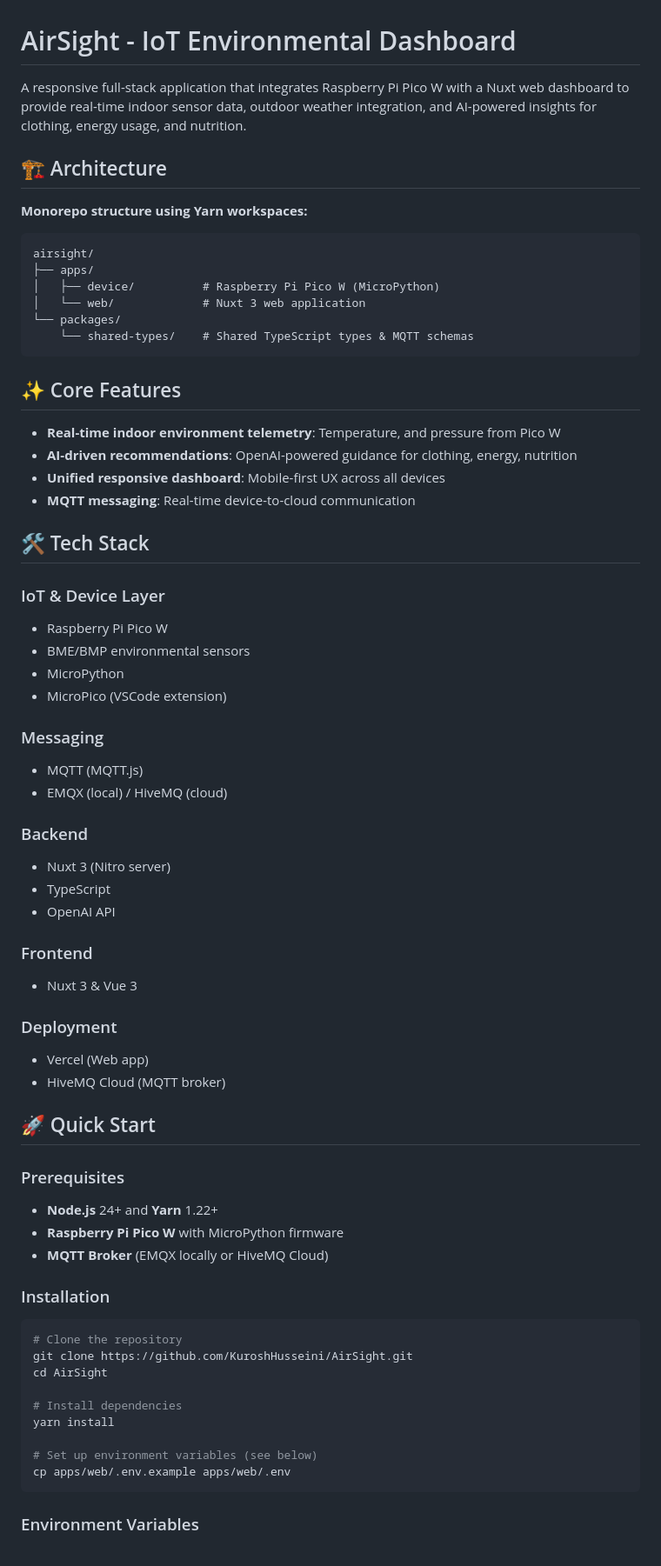
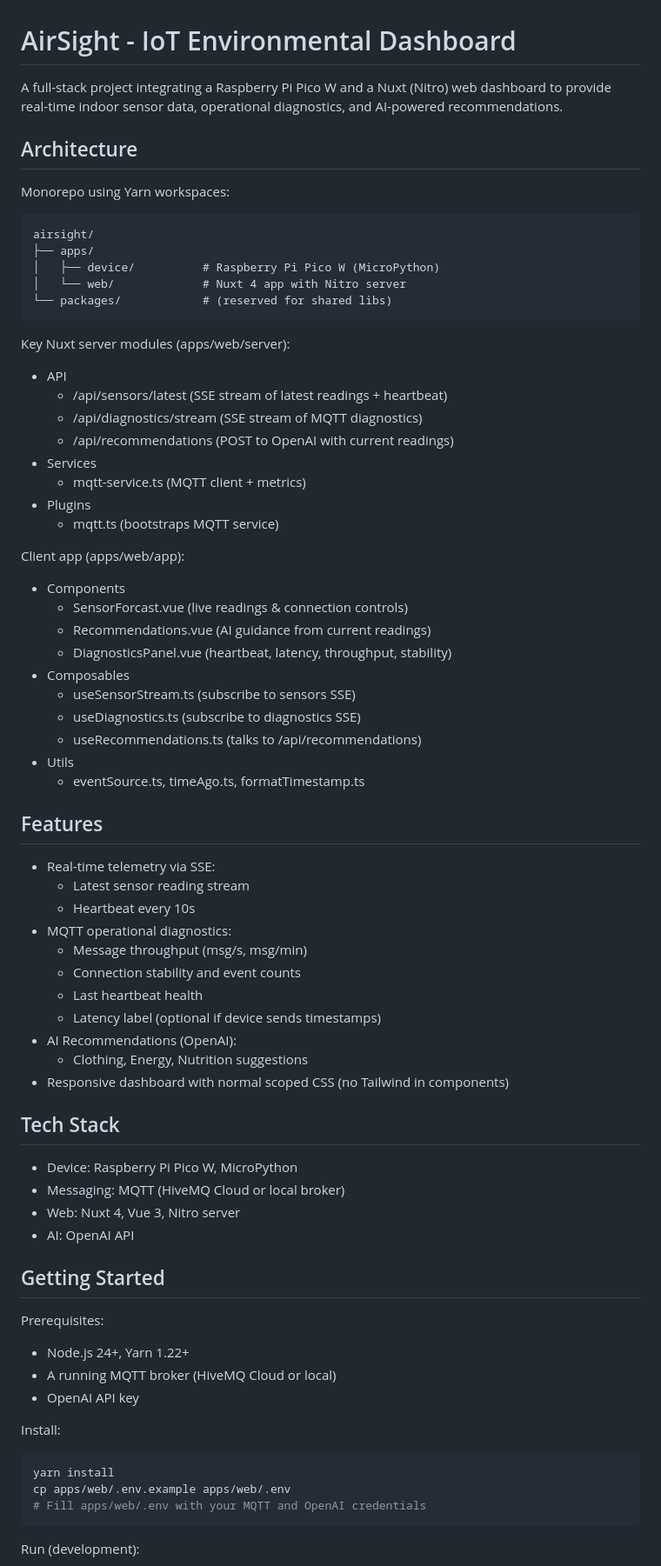
Before and after one commit to KuroshHusseini/AirSight, a Markdown page: README.md, the part around the change printed below. Shown: that part at 87% size. GitHub-like rendering.

Commit message:
feat: Update README to reflect project enhancements and new features

````diff
--- a/README.md
+++ b/README.md
@@ -1,76 +1,79 @@
 # AirSight - IoT Environmental Dashboard
 
-A responsive full-stack application that integrates Raspberry Pi Pico W with a Nuxt web dashboard to provide real-time indoor sensor data, outdoor weather integration, and AI-powered insights for clothing, energy usage, and nutrition.
+A full-stack project integrating a Raspberry Pi Pico W and a Nuxt (Nitro) web dashboard to provide real-time indoor sensor data, operational diagnostics, and AI-powered recommendations.
 
-## 🏗️ Architecture
+## Architecture
 
-**Monorepo structure using Yarn workspaces:**
+Monorepo using Yarn workspaces:
 
 ```
 airsight/
 ├── apps/
 │   ├── device/          # Raspberry Pi Pico W (MicroPython)
-│   └── web/             # Nuxt 3 web application
-└── packages/
-    └── shared-types/    # Shared TypeScript types & MQTT schemas
+│   └── web/             # Nuxt 4 app with Nitro server
+└── packages/            # (reserved for shared libs)
 ```
 
-## ✨ Core Features
+Key Nuxt server modules (apps/web/server):
 
-- **Real-time indoor environment telemetry**: Temperature, and pressure from Pico W
-- **AI-driven recommendations**: OpenAI-powered guidance for clothing, energy, nutrition
-- **Unified responsive dashboard**: Mobile-first UX across all devices
-- **MQTT messaging**: Real-time device-to-cloud communication
+- API
+  - /api/sensors/latest (SSE stream of latest readings + heartbeat)
+  - /api/diagnostics/stream (SSE stream of MQTT diagnostics)
+  - /api/recommendations (POST to OpenAI with current readings)
+- Services
+  - mqtt-service.ts (MQTT client + metrics)
+- Plugins
+  - mqtt.ts (bootstraps MQTT service)
 
-## 🛠️ Tech Stack
+Client app (apps/web/app):
 
-### IoT & Device Layer
+- Components
+  - SensorForcast.vue (live readings & connection controls)
+  - Recommendations.vue (AI guidance from current readings)
+  - DiagnosticsPanel.vue (heartbeat, latency, throughput, stability)
+- Composables
+  - useSensorStream.ts (subscribe to sensors SSE)
+  - useDiagnostics.ts (subscribe to diagnostics SSE)
+  - useRecommendations.ts (talks to /api/recommendations)
+- Utils
+  - eventSource.ts, timeAgo.ts, formatTimestamp.ts
 
-- Raspberry Pi Pico W
-- BME/BMP environmental sensors
-- MicroPython
-- MicroPico (VSCode extension)
+## Features
 
-### Messaging
+- Real-time telemetry via SSE:
+  - Latest sensor reading stream
+  - Heartbeat every 10s
+- MQTT operational diagnostics:
+  - Message throughput (msg/s, msg/min)
+  - Connection stability and event counts
+  - Last heartbeat health
+  - Latency label (optional if device sends timestamps)
+- AI Recommendations (OpenAI):
+  - Clothing, Energy, Nutrition suggestions
+- Responsive dashboard with normal scoped CSS (no Tailwind in components)
 
-- MQTT (MQTT.js)
-- EMQX (local) / HiveMQ (cloud)
+## Tech Stack
 
-### Backend
+- Device: Raspberry Pi Pico W, MicroPython
+- Messaging: MQTT (HiveMQ Cloud or local broker)
+- Web: Nuxt 4, Vue 3, Nitro server
+- AI: OpenAI API
 
-- Nuxt 3 (Nitro server)
-- TypeScript
-- OpenAI API
+## Getting Started
 
-### Frontend
-- Nuxt 3 & Vue 3
+Prerequisites:
 
-### Deployment
+- Node.js 24+, Yarn 1.22+
+- A running MQTT broker (HiveMQ Cloud or local)
+- OpenAI API key
 
-- Vercel (Web app)
-- HiveMQ Cloud (MQTT broker)
-
-## 🚀 Quick Start
-
-### Prerequisites
-
-- **Node.js** 24+ and **Yarn** 1.22+
-- **Raspberry Pi Pico W** with MicroPython firmware
-- **MQTT Broker** (EMQX locally or HiveMQ Cloud)
-
-### Installation
+Install:
 
 ```bash
-# Clone the repository
-git clone https://github.com/KuroshHusseini/AirSight.git
-cd AirSight
-
-# Install dependencies
 yarn install
-
-# Set up environment variables (see below)
 cp apps/web/.env.example apps/web/.env
+# Fill apps/web/.env with your MQTT and OpenAI credentials
 ```
 
-### Environment Variables
+Run (development):
 
````
Also changed, not shown: other parts of README.md (+51 -112 lines).
